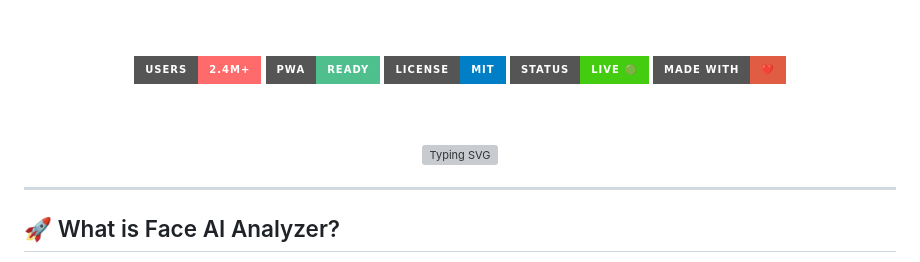
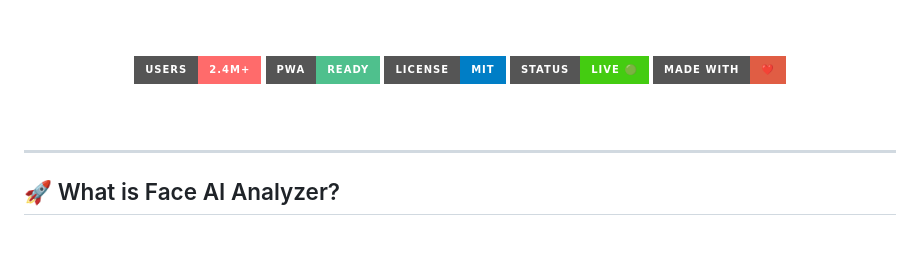
Before and after one commit to YASHRAJPUT7766/Ai-Face-Analyzer, a Markdown page: README.md, the part around the change. Rendered like a GitHub page; badges without logos; blank space fills up the shorter version; grey boxes are pictures that could not be loaded.

```diff
--- a/README.md
+++ b/README.md
@@ -21,7 +21,7 @@
 
 <!-- Typing Animation -->
 <a href="https://git.io/typing-svg">
-  <img src="https://readme-typing-svg.demolab.com?font=Fira+Code&size=22&pause=1000&color=00C7B7&center=true&vCenter=true&width=700&lines=🤖+AI+Face+Personality+Analysis;🎂+Age+Detection+from+Selfie;🔁+Compare+Two+Faces+Similarity;🔮+Face+Symmetry+%26+Golden+Ratio;⭐+Celebrity+Match+AI;🌈+Aura+Color+Reading+AI" alt="Typing SVG" />
+  <img src="https://readme-typing-svg.demolab.com?font=Fira+Code&size=22&pause=1000&color=00C7B7&center=true&vCenter=true&width=700&lines=🤖+AI+Face+Personality+Analysis;🎂+Age+Detection+from+Selfie;🔁+Compare+Two+Faces+Similarity;🔮+Face+Symmetry+%26+Golden+Ratio;⭐+Celebrity+Match+AI;🌈+Aura+Color+Reading+AI
 </a>
 
 </div>
```
